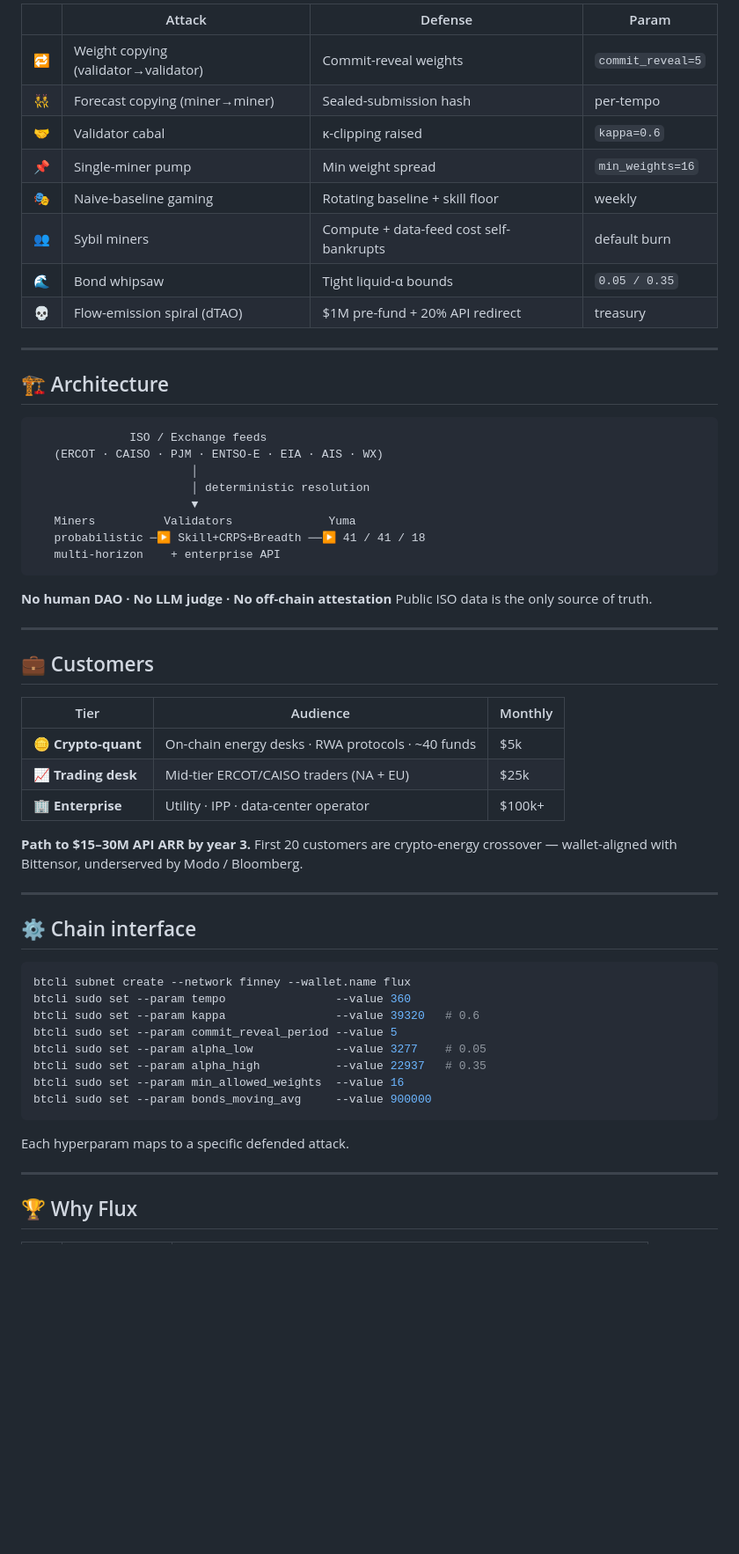
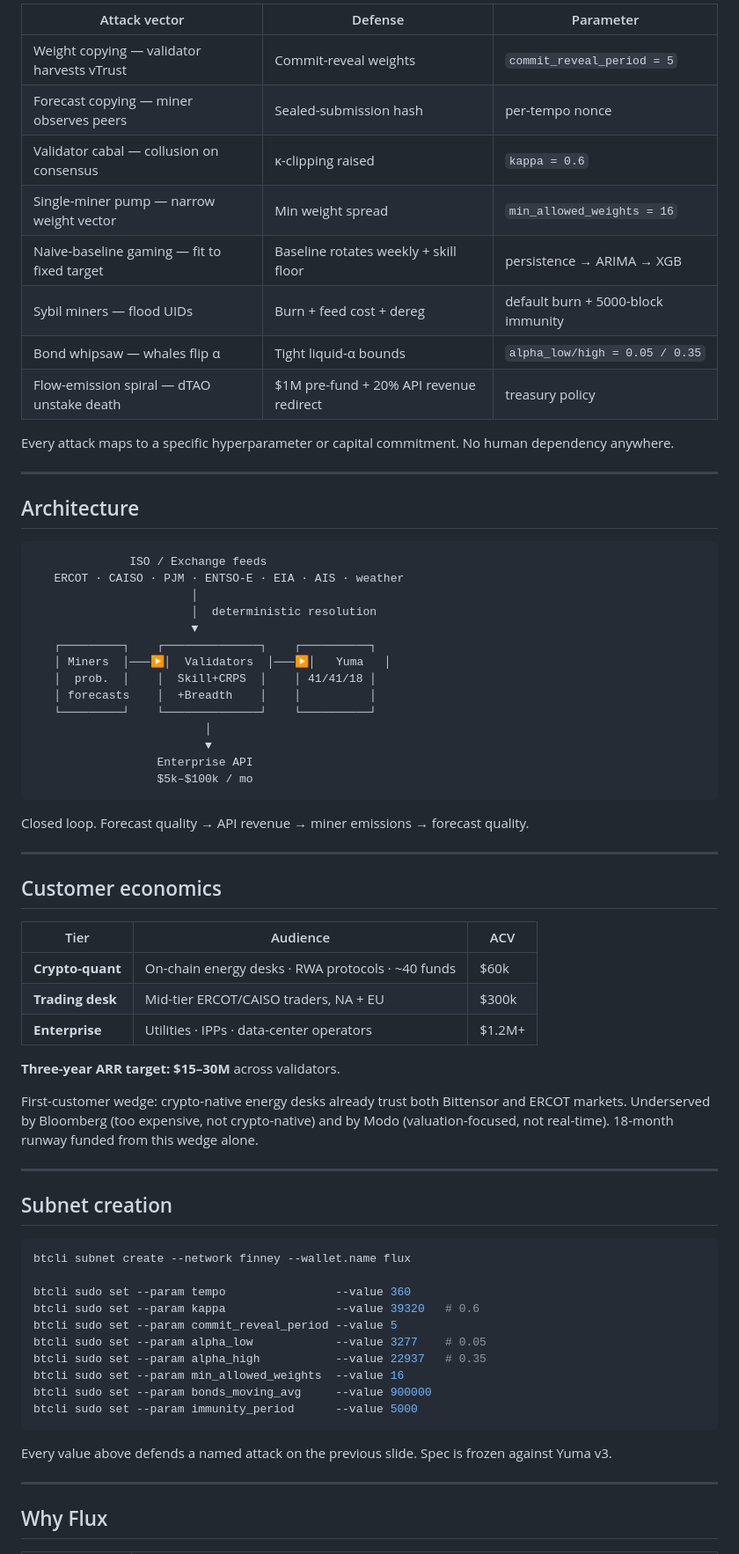
Before and after one commit to edwardtay/bittensor-flux, a Markdown page: slides/pitch.md, the part around one of its changes. Shown at 88% size. GitHub-like rendering; blank space fills up the shorter version.

````diff
--- a/slides/pitch.md
+++ b/slides/pitch.md
@@ -151,51 +236,61 @@ td, th { padding: 4px 8px; }
 
-| | Attack | Defense | Param |
-|---|---|---|---|
-| 🔁 | Weight copying (validator→validator) | Commit-reveal weights | `commit_reveal=5` |
-| 👯 | Forecast copying (miner→miner) | Sealed-submission hash | per-tempo |
-| 🤝 | Validator cabal | κ-clipping raised | `kappa=0.6` |
-| 📌 | Single-miner pump | Min weight spread | `min_weights=16` |
-| 🎭 | Naive-baseline gaming | Rotating baseline + skill floor | weekly |
-| 👥 | Sybil miners | Compute + data-feed cost self-bankrupts | default burn |
-| 🌊 | Bond whipsaw | Tight liquid-α bounds | `0.05 / 0.35` |
-| 💀 | Flow-emission spiral (dTAO) | $1M pre-fund + 20% API redirect | treasury |
+| Attack vector | Defense | Parameter |
+|---|---|---|
+| Weight copying — validator harvests vTrust | Commit-reveal weights | `commit_reveal_period = 5` |
+| Forecast copying — miner observes peers | Sealed-submission hash | per-tempo nonce |
+| Validator cabal — collusion on consensus | κ-clipping raised | `kappa = 0.6` |
+| Single-miner pump — narrow weight vector | Min weight spread | `min_allowed_weights = 16` |
+| Naive-baseline gaming — fit to fixed target | Baseline rotates weekly + skill floor | persistence → ARIMA → XGB |
+| Sybil miners — flood UIDs | Burn + feed cost + dereg | default burn + 5000-block immunity |
+| Bond whipsaw — whales flip α | Tight liquid-α bounds | `alpha_low/high = 0.05 / 0.35` |
+| Flow-emission spiral — dTAO unstake death | $1M pre-fund + 20% API revenue redirect | treasury policy |
+
+Every attack maps to a specific hyperparameter or capital commitment. No human dependency anywhere.
 
 ---
 
-## 🏗️ Architecture
+## Architecture
 
 ```
               ISO / Exchange feeds
-   (ERCOT · CAISO · PJM · ENTSO-E · EIA · AIS · WX)
+   ERCOT · CAISO · PJM · ENTSO-E · EIA · AIS · weather
                        │
-                       │ deterministic resolution
+                       │  deterministic resolution
                        ▼
-   Miners          Validators              Yuma
-   probabilistic ─▶ Skill+CRPS+Breadth ──▶ 41 / 41 / 18
-   multi-horizon    + enterprise API
+   ┌─────────┐    ┌──────────────┐    ┌──────────┐
+   │ Miners  │───▶│  Validators  │───▶│   Yuma   │
+   │  prob.  │    │  Skill+CRPS  │    │ 41/41/18 │
+   │ forecasts    │  +Breadth    │    │          │
+   └─────────┘    └──────────────┘    └──────────┘
+                         │
+                         ▼
+                  Enterprise API
+                  $5k–$100k / mo
 ```
 
-**No human DAO · No LLM judge · No off-chain attestation**
-Public ISO data is the only source of truth.
+Closed loop. Forecast quality → API revenue → miner emissions → forecast quality.
 
 ---
 
-## 💼 Customers
+## Customer economics
 
-| Tier | Audience | Monthly |
+| Tier | Audience | ACV |
 |---|---|---|
-| 🪙 **Crypto-quant** | On-chain energy desks · RWA protocols · ~40 funds | $5k |
-| 📈 **Trading desk** | Mid-tier ERCOT/CAISO traders (NA + EU) | $25k |
-| 🏢 **Enterprise** | Utility · IPP · data-center operator | $100k+ |
+| **Crypto-quant** | On-chain energy desks · RWA protocols · ~40 funds | $60k |
+| **Trading desk** | Mid-tier ERCOT/CAISO traders, NA + EU | $300k |
+| **Enterprise** | Utilities · IPPs · data-center operators | $1.2M+ |
 
-**Path to $15–30M API ARR by year 3.** First 20 customers are crypto-energy crossover — wallet-aligned with Bittensor, underserved by Modo / Bloomberg.
+**Three-year ARR target: $15–30M** across validators.
+
+First-customer wedge: crypto-native energy desks already trust both Bittensor and ERCOT markets. Underserved by Bloomberg (too expensive, not crypto-native) and by Modo (valuation-focused, not real-time). 18-month runway funded from this wedge alone.
 
 ---
 
-## ⚙️ Chain interface
+## Subnet creation
 
 ```bash
 btcli subnet create --network finney --wallet.name flux
+
 btcli sudo set --param tempo                --value 360
 btcli sudo set --param kappa                --value 39320   # 0.6
 btcli sudo set --param commit_reveal_period --value 5
@@ -203,11 +298,12 @@ btcli sudo set --param alpha_low            --value 3277    # 0.05
 btcli sudo set --param alpha_high           --value 22937   # 0.35
 btcli sudo set --param min_allowed_weights  --value 16
 btcli sudo set --param bonds_moving_avg     --value 900000
+btcli sudo set --param immunity_period      --value 5000
 ```
 
-Each hyperparam maps to a specific defended attack.
+Every value above defends a named attack on the previous slide. Spec is frozen against Yuma v3.
 
 ---
 
-## 🏆 Why Flux
+## Why Flux
 
````
Also changed, not shown: other parts of slides/pitch.md (+169 -82 lines).
